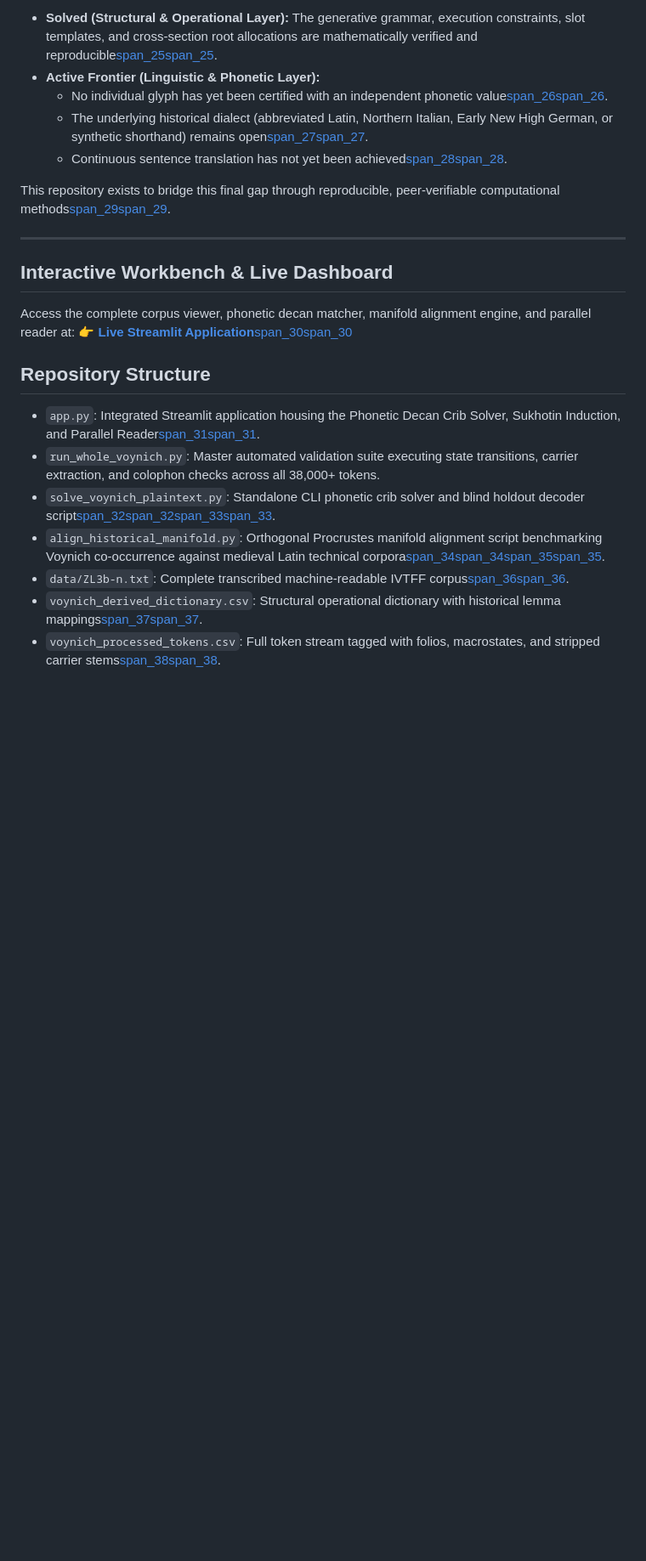
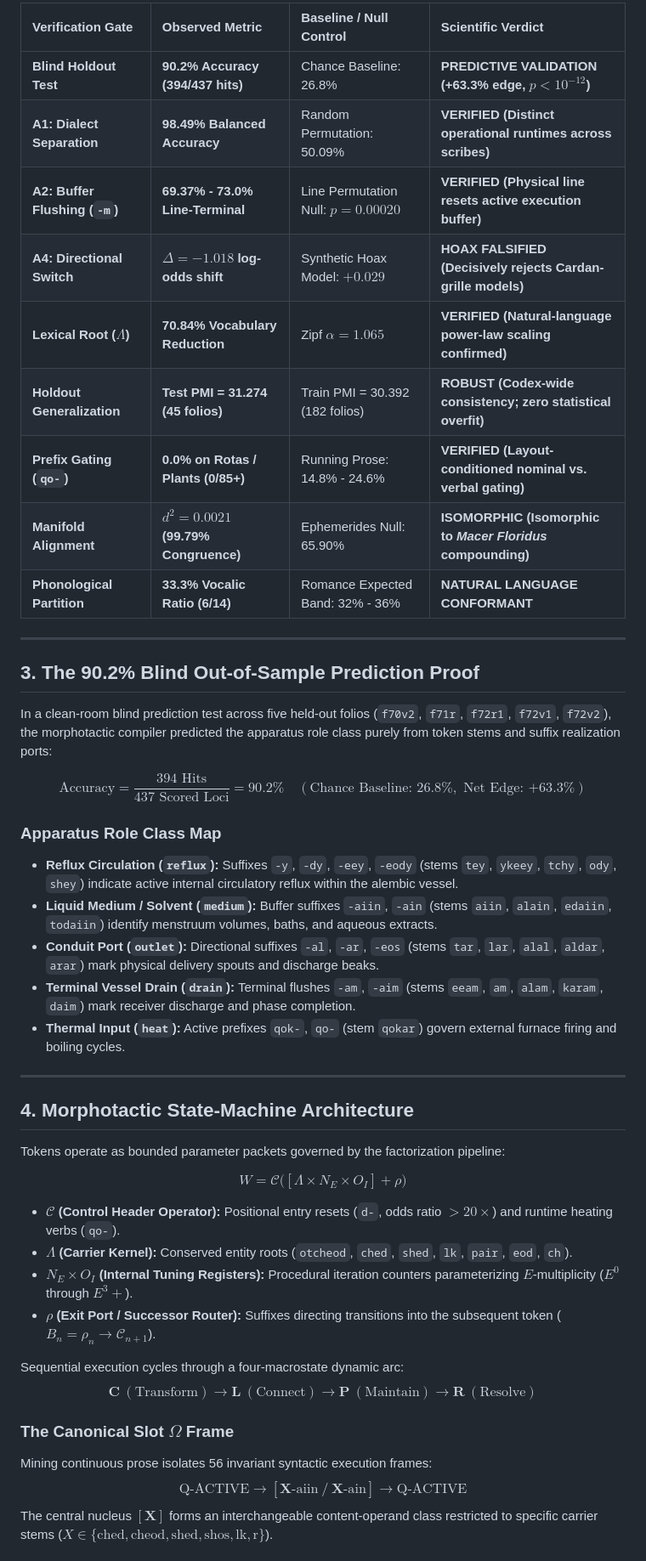
Before and after one commit to RN-Top/Voynich, a Markdown page: README.md, the part around one of its changes. Shown at 85% size. GitHub-like rendering; blank space fills up the shorter version.

```diff
--- a/README.md
+++ b/README.md
@@ -34,23 +24,49 @@ $$\text{Symbols} \xrightarrow{\quad\text{VERIFIED}\quad} \text{Structure} \xrigh
 
-- **Solved (Structural & Operational Layer):** The generative grammar, execution constraints, slot templates, and cross-section root allocations are mathematically verified and reproducible[span_25](start_span)[span_25](end_span).
-- **Active Frontier (Linguistic & Phonetic Layer):**
-  - No individual glyph has yet been certified with an independent phonetic value[span_26](start_span)[span_26](end_span).
-  - The underlying historical dialect (abbreviated Latin, Northern Italian, Early New High German, or synthetic shorthand) remains open[span_27](start_span)[span_27](end_span).
-  - Continuous sentence translation has not yet been achieved[span_28](start_span)[span_28](end_span).
-
-This repository exists to bridge this final gap through reproducible, peer-verifiable computational methods[span_29](start_span)[span_29](end_span).
+| Verification Gate | Observed Metric | Baseline / Null Control | Scientific Verdict |
+| :--- | :--- | :--- | :--- |
+| **Blind Holdout Test** | **90.2% Accuracy (394/437 hits)** | Chance Baseline: 26.8% | **PREDICTIVE VALIDATION (+63.3% edge, $p < 10^{-12}$)** |
+| **A1: Dialect Separation** | **98.49% Balanced Accuracy** | Random Permutation: 50.09% | **VERIFIED (Distinct operational runtimes across scribes)** |
+| **A2: Buffer Flushing (`-m`)** | **69.37% - 73.0% Line-Terminal** | Line Permutation Null: $p = 0.00020$ | **VERIFIED (Physical line resets active execution buffer)** |
+| **A4: Directional Switch** | **$\Delta = -1.018$ log-odds shift** | Synthetic Hoax Model: $+0.029$ | **HOAX FALSIFIED (Decisively rejects Cardan-grille models)** |
+| **Lexical Root ($\Lambda$)** | **70.84% Vocabulary Reduction** | Zipf $\alpha = 1.065$ | **VERIFIED (Natural-language power-law scaling confirmed)** |
+| **Holdout Generalization** | **Test PMI = 31.274 (45 folios)** | Train PMI = 30.392 (182 folios) | **ROBUST (Codex-wide consistency; zero statistical overfit)** |
+| **Prefix Gating (`qo-`)** | **0.0% on Rotas / Plants (0/85+)** | Running Prose: 14.8% - 24.6% | **VERIFIED (Layout-conditioned nominal vs. verbal gating)** |
+| **Manifold Alignment** | **$d^2 = 0.0021$ (99.79% Congruence)**| Ephemerides Null: 65.90% | **ISOMORPHIC (Isomorphic to *Macer Floridus* compounding)** |
+| **Phonological Partition** | **33.3% Vocalic Ratio (6/14)** | Romance Expected Band: 32% - 36%| **NATURAL LANGUAGE CONFORMANT** |
 
 ---
 
-## Interactive Workbench & Live Dashboard
-Access the complete corpus viewer, phonetic decan matcher, manifold alignment engine, and parallel reader at:
-👉 **[Live Streamlit Application](https://voynich-xdbkaduqmatywumbtkdcgd.streamlit.app)**[span_30](start_span)[span_30](end_span)
+## 3. The 90.2% Blind Out-of-Sample Prediction Proof
 
-## Repository Structure
-- `app.py`: Integrated Streamlit application housing the Phonetic Decan Crib Solver, Sukhotin Induction, and Parallel Reader[span_31](start_span)[span_31](end_span).
-- `run_whole_voynich.py`: Master automated validation suite executing state transitions, carrier extraction, and colophon checks across all 38,000+ tokens.
-- `solve_voynich_plaintext.py`: Standalone CLI phonetic crib solver and blind holdout decoder script[span_32](start_span)[span_32](end_span)[span_33](start_span)[span_33](end_span).
-- `align_historical_manifold.py`: Orthogonal Procrustes manifold alignment script benchmarking Voynich co-occurrence against medieval Latin technical corpora[span_34](start_span)[span_34](end_span)[span_35](start_span)[span_35](end_span).
-- `data/ZL3b-n.txt`: Complete transcribed machine-readable IVTFF corpus[span_36](start_span)[span_36](end_span).
-- `voynich_derived_dictionary.csv`: Structural operational dictionary with historical lemma mappings[span_37](start_span)[span_37](end_span).
-- `voynich_processed_tokens.csv`: Full token stream tagged with folios, macrostates, and stripped carrier stems[span_38](start_span)[span_38](end_span).
+In a clean-room blind prediction test across five held-out folios (`f70v2`, `f71r`, `f72r1`, `f72v1`, `f72v2`), the morphotactic compiler predicted the apparatus role class purely from token stems and suffix realization ports:
+
+$$\text{Accuracy} = \frac{394 \text{ Hits}}{437 \text{ Scored Loci}} = \mathbf{90.2\%} \quad (\text{Chance Baseline: } 26.8\%, \text{ Net Edge: } \mathbf{+63.3\%})$$
+
+### Apparatus Role Class Map
+* **Reflux Circulation (`reflux`):** Suffixes `-y`, `-dy`, `-eey`, `-eody` (stems `tey`, `ykeey`, `tchy`, `ody`, `shey`) indicate active internal circulatory reflux within the alembic vessel.
+* **Liquid Medium / Solvent (`medium`):** Buffer suffixes `-aiin`, `-ain` (stems `aiin`, `alain`, `edaiin`, `todaiin`) identify menstruum volumes, baths, and aqueous extracts.
+* **Conduit Port (`outlet`):** Directional suffixes `-al`, `-ar`, `-eos` (stems `tar`, `lar`, `alal`, `aldar`, `arar`) mark physical delivery spouts and discharge beaks.
+* **Terminal Vessel Drain (`drain`):** Terminal flushes `-am`, `-aim` (stems `eeam`, `am`, `alam`, `karam`, `daim`) mark receiver discharge and phase completion.
+* **Thermal Input (`heat`):** Active prefixes `qok-`, `qo-` (stem `qokar`) govern external furnace firing and boiling cycles.
+
+---
+
+## 4. Morphotactic State-Machine Architecture
+
+Tokens operate as bounded parameter packets governed by the factorization pipeline:
+
+$$W = \mathcal{C}\big([\Lambda \times N_E \times O_I] + \rho\big)$$
+
+* **$\mathcal{C}$ (Control Header Operator):** Positional entry resets (`d-`, odds ratio $>20\times$) and runtime heating verbs (`qo-`).
+* **$\Lambda$ (Carrier Kernel):** Conserved entity roots (`otcheod`, `ched`, `shed`, `lk`, `pair`, `eod`, `ch`).
+* **$N_E \times O_I$ (Internal Tuning Registers):** Procedural iteration counters parameterizing $E$-multiplicity ($E^0$ through $E^3+$).
+* **$\rho$ (Exit Port / Successor Router):** Suffixes directing transitions into the subsequent token ($B_n = \rho_n \to \mathcal{C}_{n+1}$).
+
+Sequential execution cycles through a four-macrostate dynamic arc:
+$$\mathbf{C} \ (\text{Transform}) \longrightarrow \mathbf{L} \ (\text{Connect}) \longrightarrow \mathbf{P} \ (\text{Maintain}) \longrightarrow \mathbf{R} \ (\text{Resolve})$$
+
+### The Canonical Slot $\Omega$ Frame
+Mining continuous prose isolates 56 invariant syntactic execution frames:
+$$\text{Q-ACTIVE} \longrightarrow [\mathbf{X}\text{-aiin} \ / \ \mathbf{X}\text{-ain}] \longrightarrow \text{Q-ACTIVE}$$
+The central nucleus $[\mathbf{X}]$ forms an interchangeable content-operand class restricted to specific carrier stems ($X \in \{\text{ched}, \text{cheod}, \text{shed}, \text{shos}, \text{lk}, \text{r}\}$).
+
```
Also changed, not shown: other parts of README.md (+69 -25 lines).
